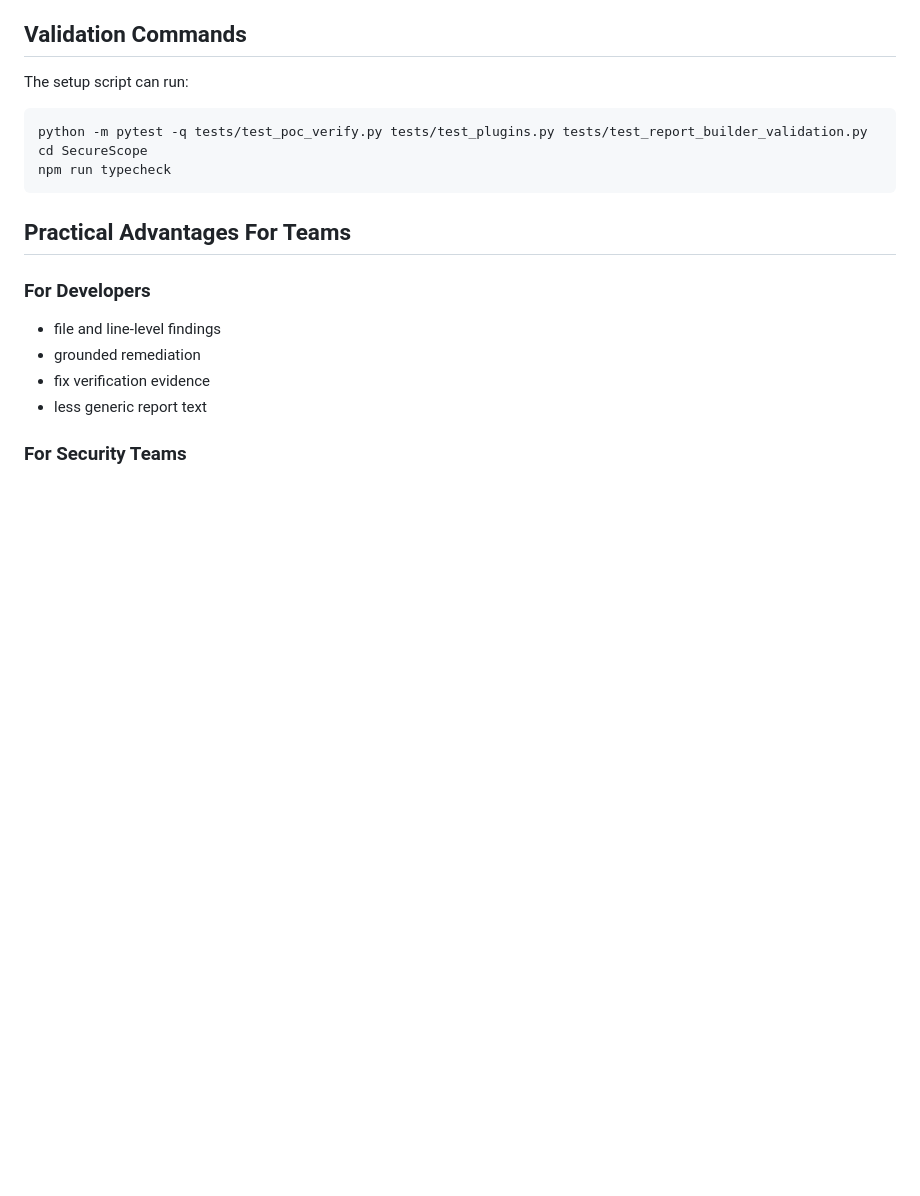
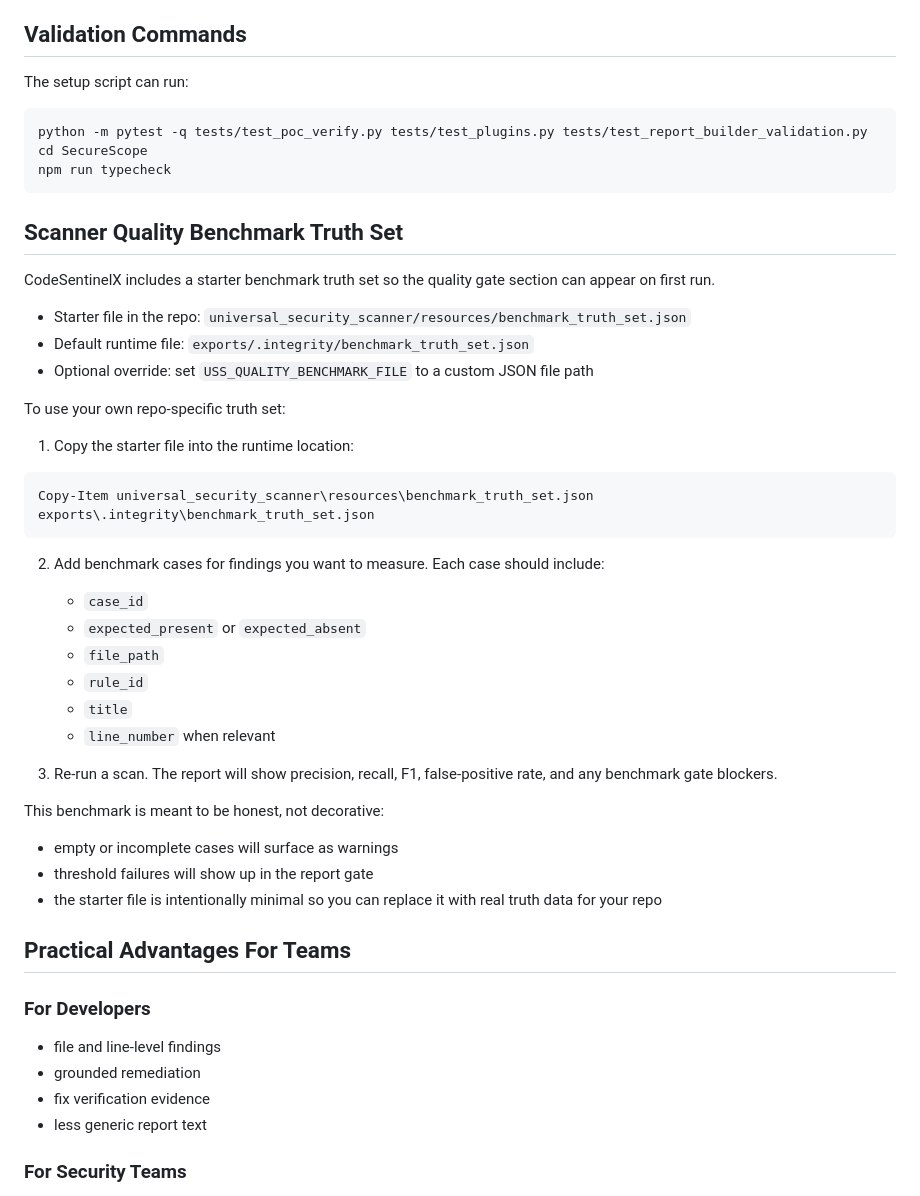
Before and after one commit to Sanket00410/CodeBaseScanner, a Markdown page: README.md, the part around the change. Drawn GitHub-style; blank space fills up the shorter version.

Commit message:
Document scanner quality benchmark truth set

````diff
--- a/README.md
+++ b/README.md
@@ -201,6 +201,38 @@ cd SecureScope
 npm run typecheck
 ```
 
+## Scanner Quality Benchmark Truth Set
+
+CodeSentinelX includes a starter benchmark truth set so the quality gate section can appear on first run.
+
+- Starter file in the repo: `universal_security_scanner/resources/benchmark_truth_set.json`
+- Default runtime file: `exports/.integrity/benchmark_truth_set.json`
+- Optional override: set `USS_QUALITY_BENCHMARK_FILE` to a custom JSON file path
+
+To use your own repo-specific truth set:
+
+1. Copy the starter file into the runtime location:
+
+```powershell
+Copy-Item universal_security_scanner\resources\benchmark_truth_set.json exports\.integrity\benchmark_truth_set.json
+```
+
+2. Add benchmark cases for findings you want to measure. Each case should include:
+   - `case_id`
+   - `expected_present` or `expected_absent`
+   - `file_path`
+   - `rule_id`
+   - `title`
+   - `line_number` when relevant
+
+3. Re-run a scan. The report will show precision, recall, F1, false-positive rate, and any benchmark gate blockers.
+
+This benchmark is meant to be honest, not decorative:
+
+- empty or incomplete cases will surface as warnings
+- threshold failures will show up in the report gate
+- the starter file is intentionally minimal so you can replace it with real truth data for your repo
+
 ## Practical Advantages For Teams
 
 ### For Developers
````
